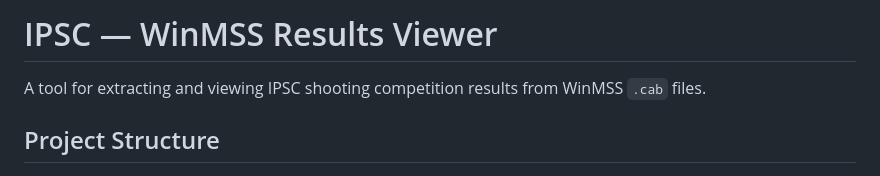
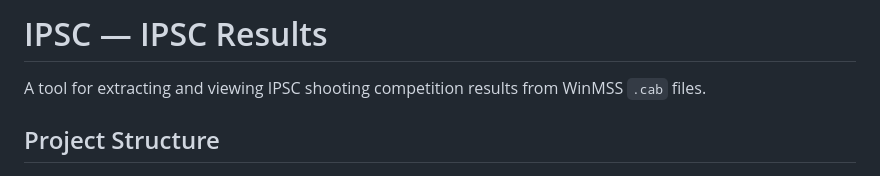
Before and after one commit to bartosz-zarzyczny/ipsc, a Markdown page: README_ENG.md, the part around the change. Drawn GitHub-style.

Commit message:
Update project title in README

```diff
--- a/README_ENG.md
+++ b/README_ENG.md
@@ -1,4 +1,4 @@
-# IPSC — WinMSS Results Viewer
+# IPSC — IPSC Results
 
 A tool for extracting and viewing IPSC shooting competition results from WinMSS `.cab` files.
 
```
